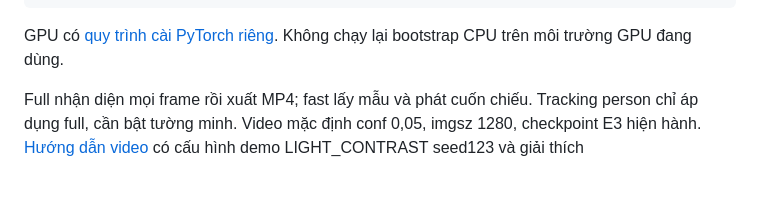
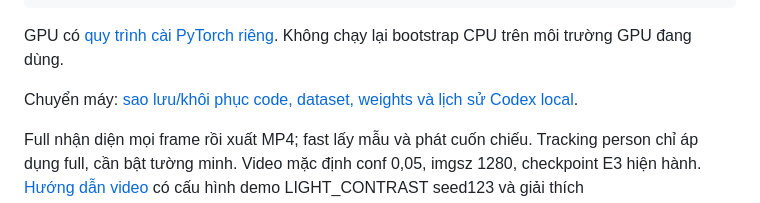
Before and after one commit to KingTmata/BTL-AI-Camera-cd8, a Markdown page: README.md, the part around the change. Drawn GitHub-style; blank space fills up the shorter version.

````diff
--- a/README.md
+++ b/README.md
@@ -27,6 +27,8 @@ Nếu cài phần video trên môi trường đã có thư viện nền:
 ```
 
 GPU có [quy trình cài PyTorch riêng](docs/guides/gpu_setup.md). Không chạy lại bootstrap CPU trên môi trường GPU đang dùng.
+
+Chuyển máy: [sao lưu/khôi phục code, dataset, weights và lịch sử Codex local](docs/guides/move_to_another_computer.md).
 
 Full nhận diện mọi frame rồi xuất MP4; fast lấy mẫu và phát cuốn chiếu. Tracking person chỉ áp dụng full, cần bật tường minh. Video mặc định conf 0,05, imgsz 1280, checkpoint E3 hiện hành. [Hướng dẫn video](docs/guides/video_processing.md) có cấu hình demo LIGHT_CONTRAST seed123 và giải thích OpenCV/backend/TUI.
 
````
Also changed, not shown: docs/guides/move_to_another_computer.md (+4 -0 lines).
